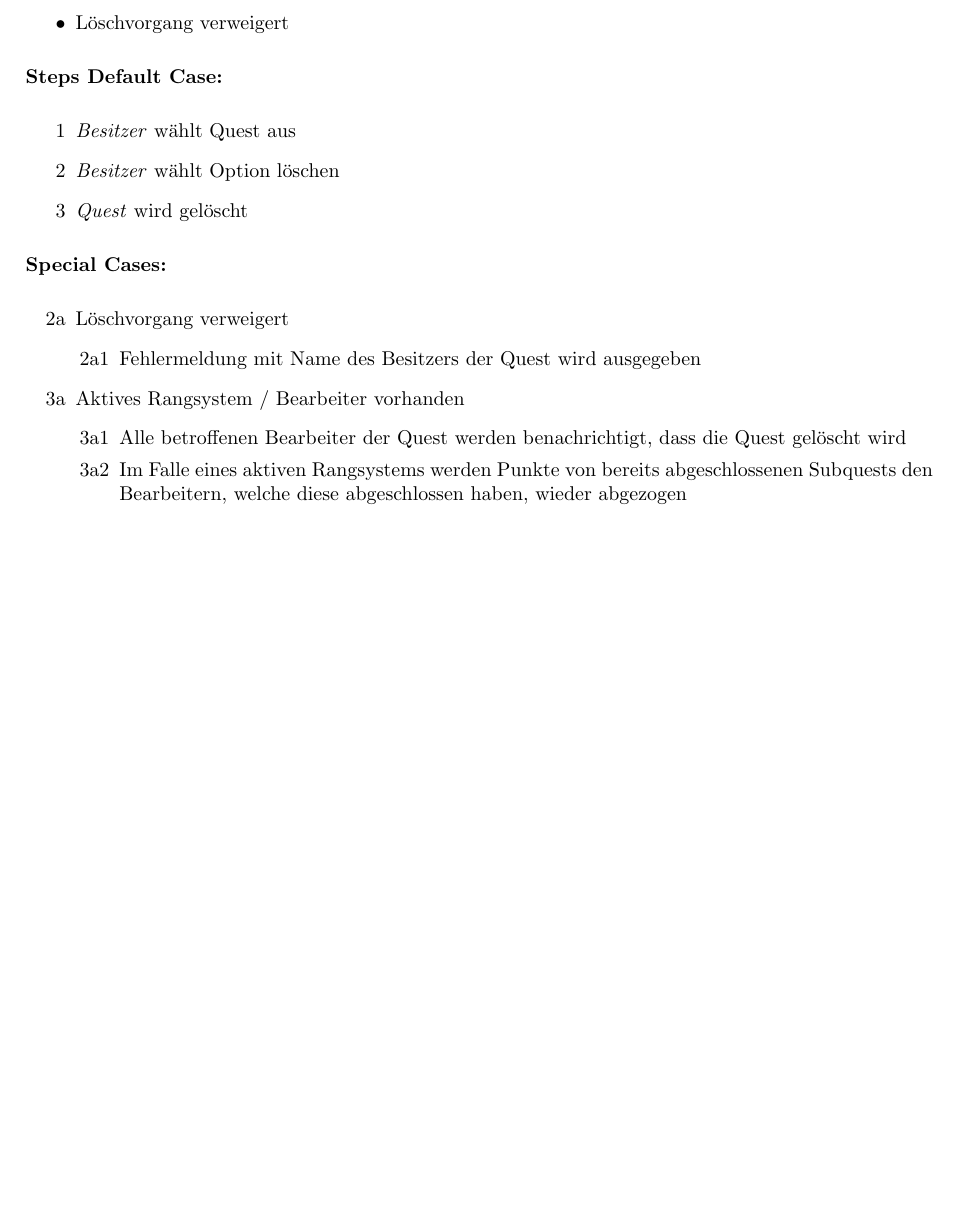
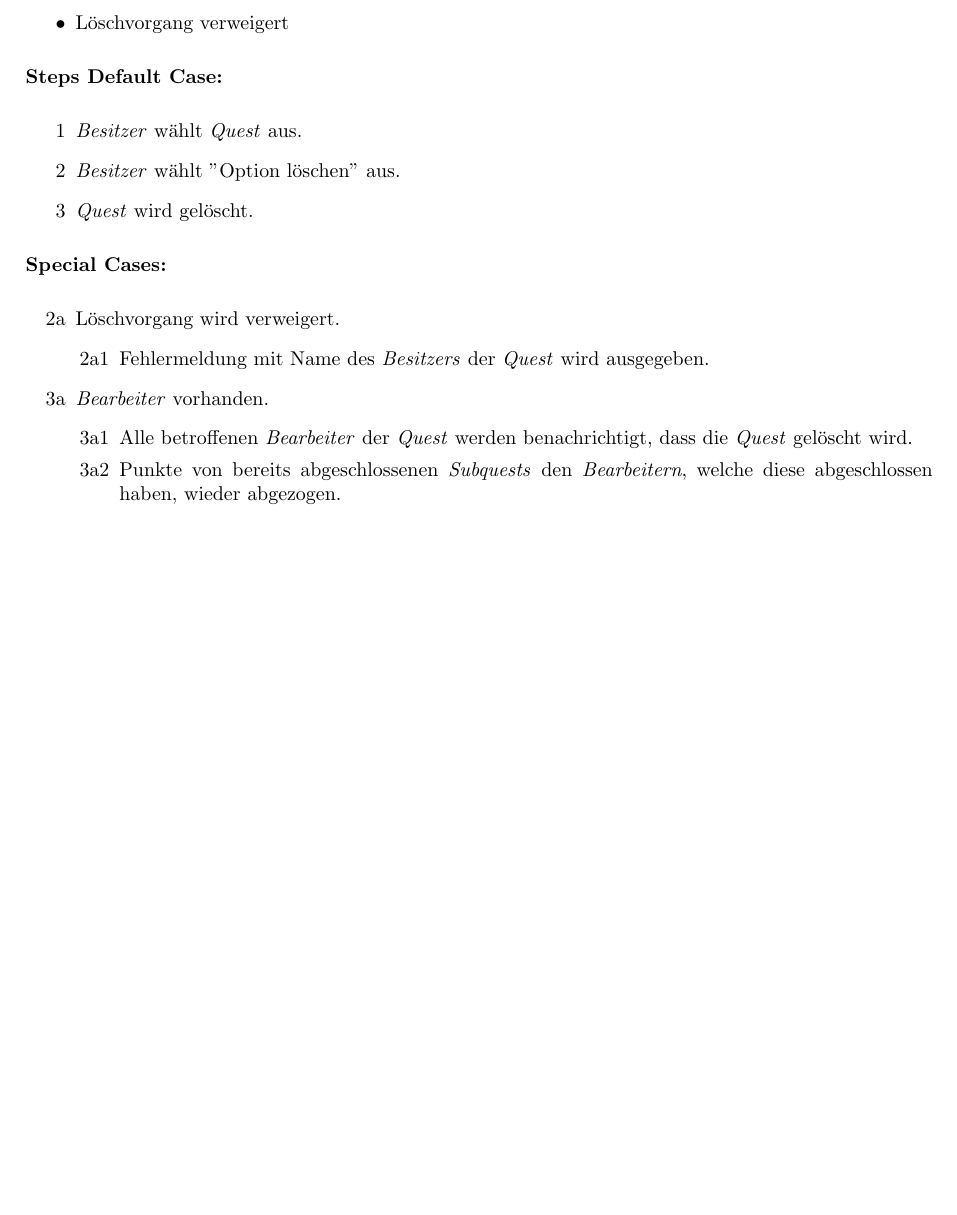
Before and after one commit to Bencrex/SE-LaTex, a LaTeX problem sheet (Übung 1 Spezifikation/exercise_01.tex): part of page 8 of 12, cut so that both start at the same text. Compiled offline with pdfLaTeX.

Commit message:
Update exercise_01.tex
Überarbeitet

```diff
--- a/Übung 1 Spezifikation/exercise_01.tex
+++ b/Übung 1 Spezifikation/exercise_01.tex
@@ -357,20 +358,20 @@ Spezifizieren Sie ein optionales Feature. Die Whatsapp  Integration (O1) dient a
 	\end{itemize}
 	\textbf{Steps Default Case:}
 	\begin{itemize}
-		\item[1] \textit{Besitzer} wählt Quest aus
-		\item[2] \textit{Besitzer} wählt Option löschen
-		\item[3] \textit{Quest} wird gelöscht
+		\item[1] \textit{Besitzer} wählt \textit{Quest} aus.
+		\item[2] \textit{Besitzer} wählt ''Option löschen'' aus.
+		\item[3] \textit{Quest} wird gelöscht.
 	\end{itemize}
 	\textbf{Special Cases:}
 	\begin{itemize}
-	\item [2a] Löschvorgang verweigert
+	\item [2a] Löschvorgang wird verweigert.
 	\begin{itemize}
-		\item [2a1] Fehlermeldung mit Name des Besitzers der Quest wird ausgegeben
+		\item [2a1] Fehlermeldung mit Name des \textit{Besitzers} der \textit{Quest} wird ausgegeben.
 	\end{itemize}
-	\item [3a] Aktives Rangsystem / Bearbeiter vorhanden
+	\item [3a] \textit{Bearbeiter} vorhanden.
 	\begin{itemize}
-		\item [3a1] Alle betroffenen Bearbeiter der Quest werden benachrichtigt, dass die Quest gelöscht wird
-		\item [3a2] Im Falle eines aktiven Rangsystems werden Punkte von bereits abgeschlossenen Subquests den Bearbeitern, welche diese abgeschlossen haben, wieder abgezogen
+		\item [3a1] Alle betroffenen \textit{Bearbeiter} der \textit{Quest} werden benachrichtigt, dass die \textit{Quest} gelöscht wird.
+		\item [3a2] Punkte von bereits abgeschlossenen \textit{Subquests} den \textit{Bearbeitern}, welche diese abgeschlossen haben, wieder abgezogen.
 	\end{itemize}
 	\end{itemize}
 	\end{samepage}
```
Also changed, not shown: Übung 1 Spezifikation/exercise_01.tex (21 more changed lines).
